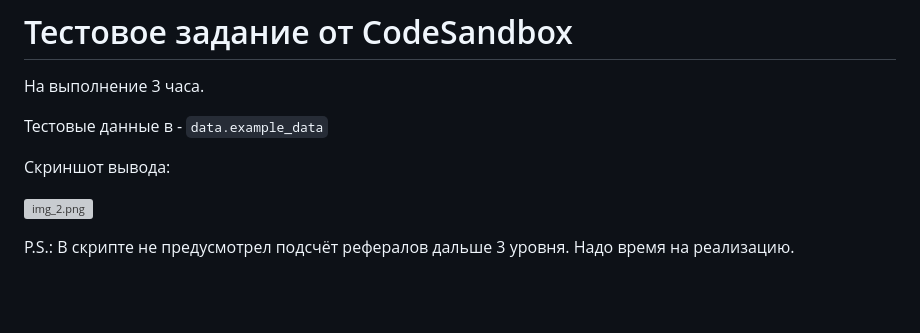
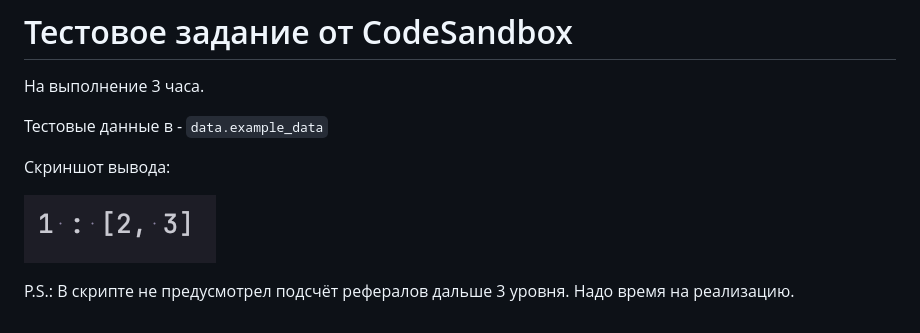
Before and after one commit to Ivan-Dorofeev/Test_Case, a Markdown page: CodeSandbox/README.md, the part around the change. Rendered like a GitHub page; pictures changed too: CodeSandbox/res_img.png (added); blank space fills up the shorter version; grey boxes are pictures that could not be loaded.

Commit message:
- add res_img CodeSandbox

```diff
--- a/CodeSandbox/README.md
+++ b/CodeSandbox/README.md
@@ -6,7 +6,7 @@
 
 Скриншот вывода:
 
-![img_2.png](img_2.png)
+![res_img.png](res_img.png)
 
 
 P.S.: В скрипте не предусмотрел подсчёт рефералов дальше 3 уровня. Надо время на реализацию.
```
